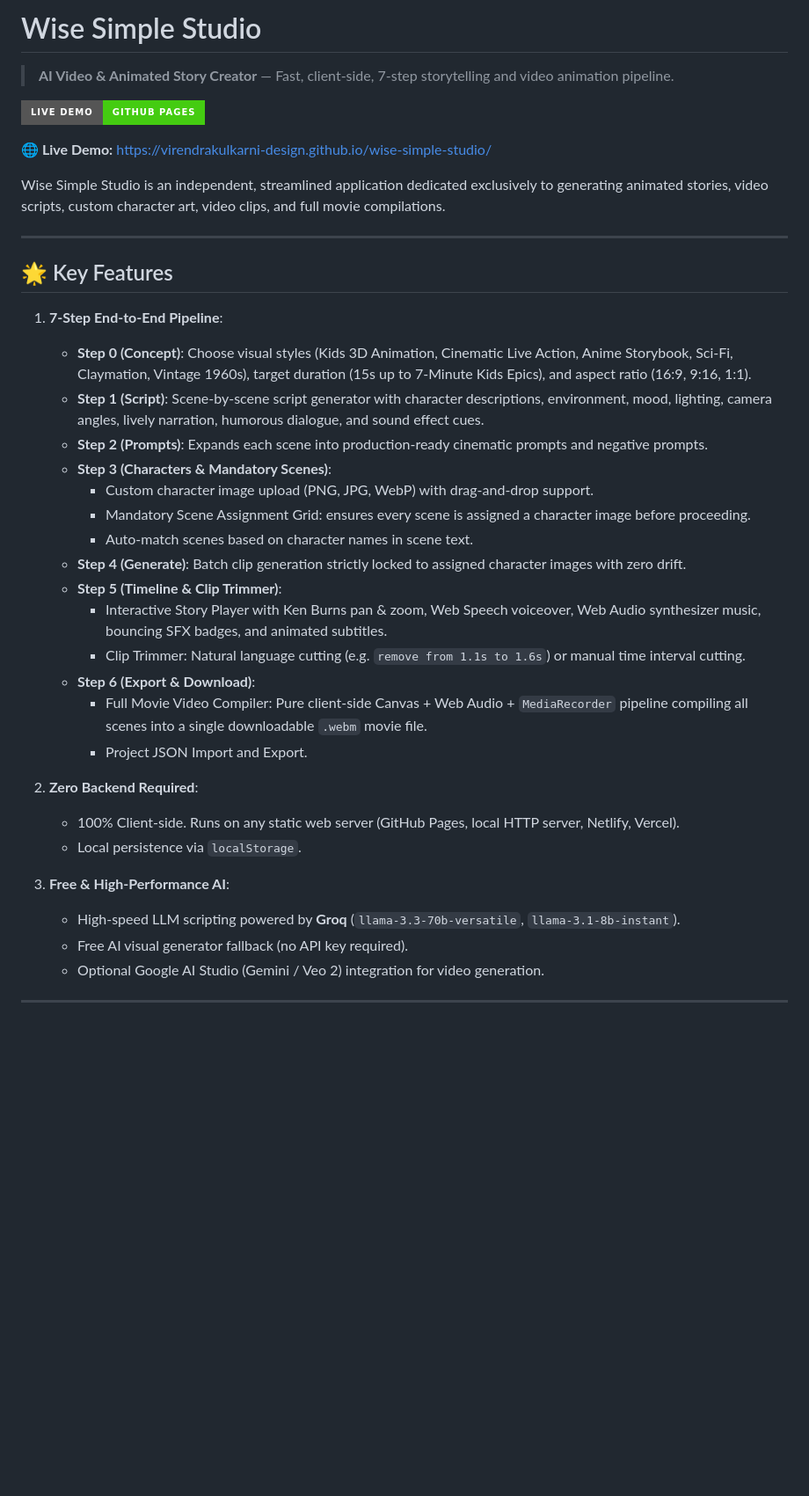
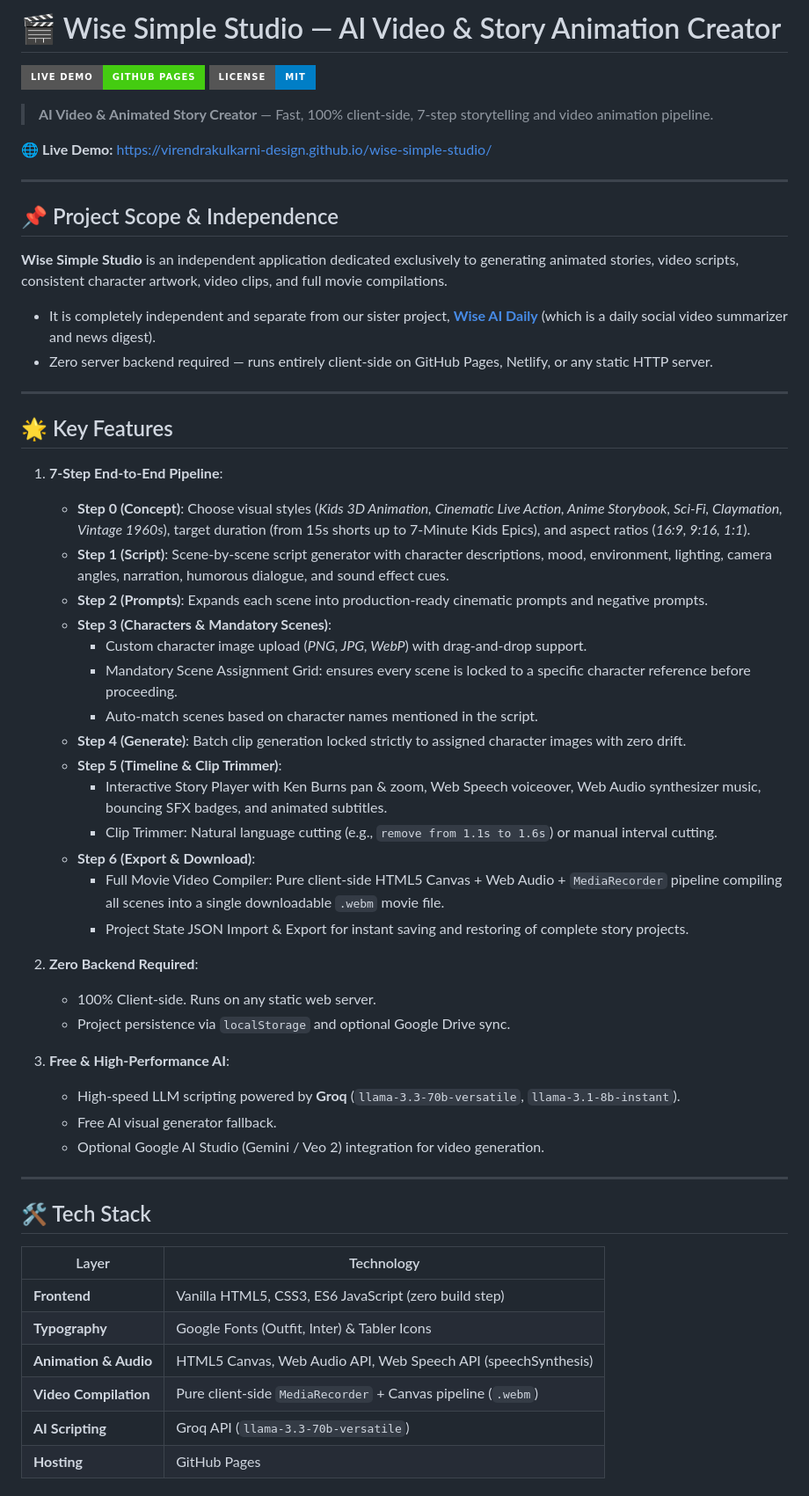
Before and after one commit to virendrakulkarni-design/wise-simple-studio, a Markdown page: README.md, the part around one of its changes. Shown at 88% size. Rendered like a GitHub page; badges without logos; blank space fills up the shorter version.

Commit message:
docs: enrich project documentation, pipeline architecture, and distinction from wise-ai-daily

```diff
--- a/README.md
+++ b/README.md
@@ -1,39 +1,59 @@
-# Wise Simple Studio
-
-> **AI Video & Animated Story Creator** — Fast, client-side, 7-step storytelling and video animation pipeline.
-
+# 🎬 Wise Simple Studio — AI Video & Story Animation Creator
 
 [![GitHub Pages](https://img.shields.io/badge/Live%20Demo-GitHub%20Pages-brightgreen?style=for-the-badge&logo=github)](https://virendrakulkarni-design.github.io/wise-simple-studio/)
+[![License: MIT](https://img.shields.io/badge/License-MIT-blue.svg?style=for-the-badge)](LICENSE)
 
-**🌐 Live Demo:** [https://virendrakulkarni-design.github.io/wise-simple-studio/](https://virendrakulkarni-design.github.io/wise-simple-studio/)
+> **AI Video & Animated Story Creator** — Fast, 100% client-side, 7-step storytelling and video animation pipeline.
 
-Wise Simple Studio is an independent, streamlined application dedicated exclusively to generating animated stories, video scripts, custom character art, video clips, and full movie compilations.
+🌐 **Live Demo:** [https://virendrakulkarni-design.github.io/wise-simple-studio/](https://virendrakulkarni-design.github.io/wise-simple-studio/)
+
+---
+
+## 📌 Project Scope & Independence
+
+**Wise Simple Studio** is an independent application dedicated exclusively to generating animated stories, video scripts, consistent character artwork, video clips, and full movie compilations.
+- It is completely independent and separate from our sister project, [**Wise AI Daily**](https://github.com/virendrakulkarni-design/wise-ai-daily) (which is a daily social video summarizer and news digest).
+- Zero server backend required — runs entirely client-side on GitHub Pages, Netlify, or any static HTTP server.
 
 ---
 
 ## 🌟 Key Features
 
 1. **7-Step End-to-End Pipeline**:
-   - **Step 0 (Concept)**: Choose visual styles (Kids 3D Animation, Cinematic Live Action, Anime Storybook, Sci-Fi, Claymation, Vintage 1960s), target duration (15s up to 7-Minute Kids Epics), and aspect ratio (16:9, 9:16, 1:1).
-   - **Step 1 (Script)**: Scene-by-scene script generator with character descriptions, environment, mood, lighting, camera angles, lively narration, humorous dialogue, and sound effect cues.
+   - **Step 0 (Concept)**: Choose visual styles (*Kids 3D Animation, Cinematic Live Action, Anime Storybook, Sci-Fi, Claymation, Vintage 1960s*), target duration (from 15s shorts up to 7-Minute Kids Epics), and aspect ratios (*16:9, 9:16, 1:1*).
+   - **Step 1 (Script)**: Scene-by-scene script generator with character descriptions, mood, environment, lighting, camera angles, narration, humorous dialogue, and sound effect cues.
    - **Step 2 (Prompts)**: Expands each scene into production-ready cinematic prompts and negative prompts.
    - **Step 3 (Characters & Mandatory Scenes)**:
-     - Custom character image upload (PNG, JPG, WebP) with drag-and-drop support.
-     - Mandatory Scene Assignment Grid: ensures every scene is assigned a character image before proceeding.
-     - Auto-match scenes based on character names in scene text.
-   - **Step 4 (Generate)**: Batch clip generation strictly locked to assigned character images with zero drift.
+     - Custom character image upload (*PNG, JPG, WebP*) with drag-and-drop support.
+     - Mandatory Scene Assignment Grid: ensures every scene is locked to a specific character reference before proceeding.
+     - Auto-match scenes based on character names mentioned in the script.
+   - **Step 4 (Generate)**: Batch clip generation locked strictly to assigned character images with zero drift.
    - **Step 5 (Timeline & Clip Trimmer)**:
      - Interactive Story Player with Ken Burns pan & zoom, Web Speech voiceover, Web Audio synthesizer music, bouncing SFX badges, and animated subtitles.
-     - Clip Trimmer: Natural language cutting (e.g. `remove from 1.1s to 1.6s`) or manual time interval cutting.
+     - Clip Trimmer: Natural language cutting (e.g., `remove from 1.1s to 1.6s`) or manual interval cutting.
    - **Step 6 (Export & Download)**:
-     - Full Movie Video Compiler: Pure client-side Canvas + Web Audio + `MediaRecorder` pipeline compiling all scenes into a single downloadable `.webm` movie file.
-     - Project JSON Import and Export.
+     - Full Movie Video Compiler: Pure client-side HTML5 Canvas + Web Audio + `MediaRecorder` pipeline compiling all scenes into a single downloadable `.webm` movie file.
+     - Project State JSON Import & Export for instant saving and restoring of complete story projects.
 
 2. **Zero Backend Required**:
-   - 100% Client-side. Runs on any static web server (GitHub Pages, local HTTP server, Netlify, Vercel).
-   - Local persistence via `localStorage`.
+   - 100% Client-side. Runs on any static web server.
+   - Project persistence via `localStorage` and optional Google Drive sync.
 
 3. **Free & High-Performance AI**:
    - High-speed LLM scripting powered by **Groq** (`llama-3.3-70b-versatile`, `llama-3.1-8b-instant`).
-   - Free AI visual generator fallback (no API key required).
+   - Free AI visual generator fallback.
    - Optional Google AI Studio (Gemini / Veo 2) integration for video generation.
+
+---
+
+## 🛠️ Tech Stack
+
+| Layer | Technology |
+|---|---|
+| **Frontend** | Vanilla HTML5, CSS3, ES6 JavaScript (zero build step) |
+| **Typography** | Google Fonts (Outfit, Inter) & Tabler Icons |
+| **Animation & Audio** | HTML5 Canvas, Web Audio API, Web Speech API (speechSynthesis) |
+| **Video Compilation** | Pure client-side `MediaRecorder` + Canvas pipeline (`.webm`) |
+| **AI Scripting** | Groq API (`llama-3.3-70b-versatile`) |
+| **Hosting** | GitHub Pages |
+
```
Also changed, not shown: other parts of README.md (+32 -6 lines).
